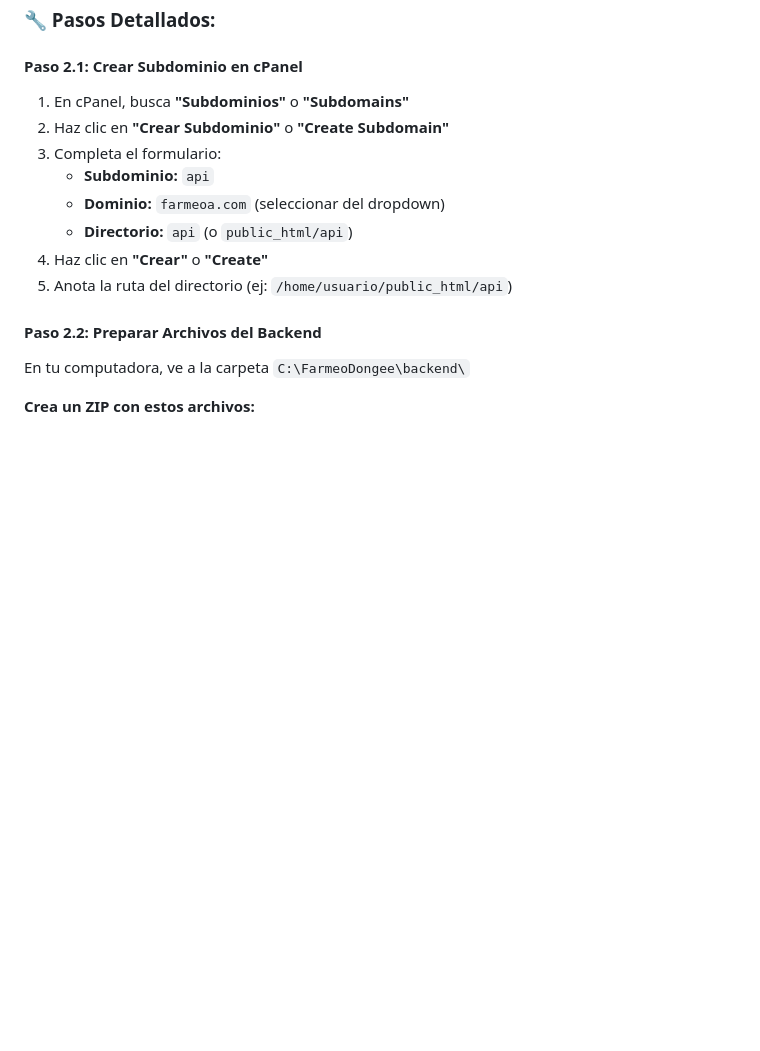
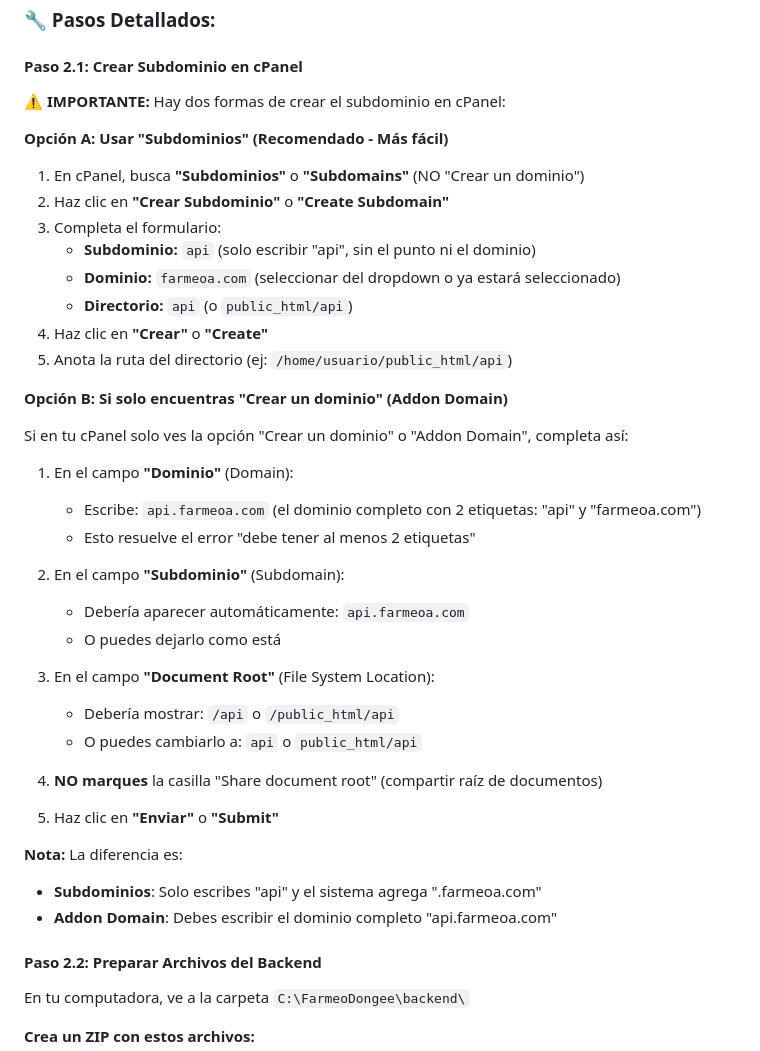
Before and after one commit to AdrianRochaC/mi-amor, a Markdown page: README.md, the part around the change. Drawn GitHub-style; blank space fills up the shorter version.

```diff
--- a/README.md
+++ b/README.md
@@ -215,14 +215,43 @@ backend/
 ### 🔧 Pasos Detallados:
 
 #### Paso 2.1: Crear Subdominio en cPanel
-1. En cPanel, busca **"Subdominios"** o **"Subdomains"**
+
+**⚠️ IMPORTANTE:** Hay dos formas de crear el subdominio en cPanel:
+
+**Opción A: Usar "Subdominios" (Recomendado - Más fácil)**
+
+1. En cPanel, busca **"Subdominios"** o **"Subdomains"** (NO "Crear un dominio")
 2. Haz clic en **"Crear Subdominio"** o **"Create Subdomain"**
 3. Completa el formulario:
-   - **Subdominio:** `api`
-   - **Dominio:** `farmeoa.com` (seleccionar del dropdown)
+   - **Subdominio:** `api` (solo escribir "api", sin el punto ni el dominio)
+   - **Dominio:** `farmeoa.com` (seleccionar del dropdown o ya estará seleccionado)
    - **Directorio:** `api` (o `public_html/api`)
 4. Haz clic en **"Crear"** o **"Create"**
 5. Anota la ruta del directorio (ej: `/home/usuario/public_html/api`)
+
+**Opción B: Si solo encuentras "Crear un dominio" (Addon Domain)**
+
+Si en tu cPanel solo ves la opción "Crear un dominio" o "Addon Domain", completa así:
+
+1. En el campo **"Dominio"** (Domain):
+   - Escribe: `api.farmeoa.com` (el dominio completo con 2 etiquetas: "api" y "farmeoa.com")
+   - Esto resuelve el error "debe tener al menos 2 etiquetas"
+
+2. En el campo **"Subdominio"** (Subdomain):
+   - Debería aparecer automáticamente: `api.farmeoa.com`
+   - O puedes dejarlo como está
+
+3. En el campo **"Document Root"** (File System Location):
+   - Debería mostrar: `/api` o `/public_html/api`
+   - O puedes cambiarlo a: `api` o `public_html/api`
+
+4. **NO marques** la casilla "Share document root" (compartir raíz de documentos)
+
+5. Haz clic en **"Enviar"** o **"Submit"**
+
+**Nota:** La diferencia es:
+- **Subdominios**: Solo escribes "api" y el sistema agrega ".farmeoa.com"
+- **Addon Domain**: Debes escribir el dominio completo "api.farmeoa.com"
 
 #### Paso 2.2: Preparar Archivos del Backend
 
```
